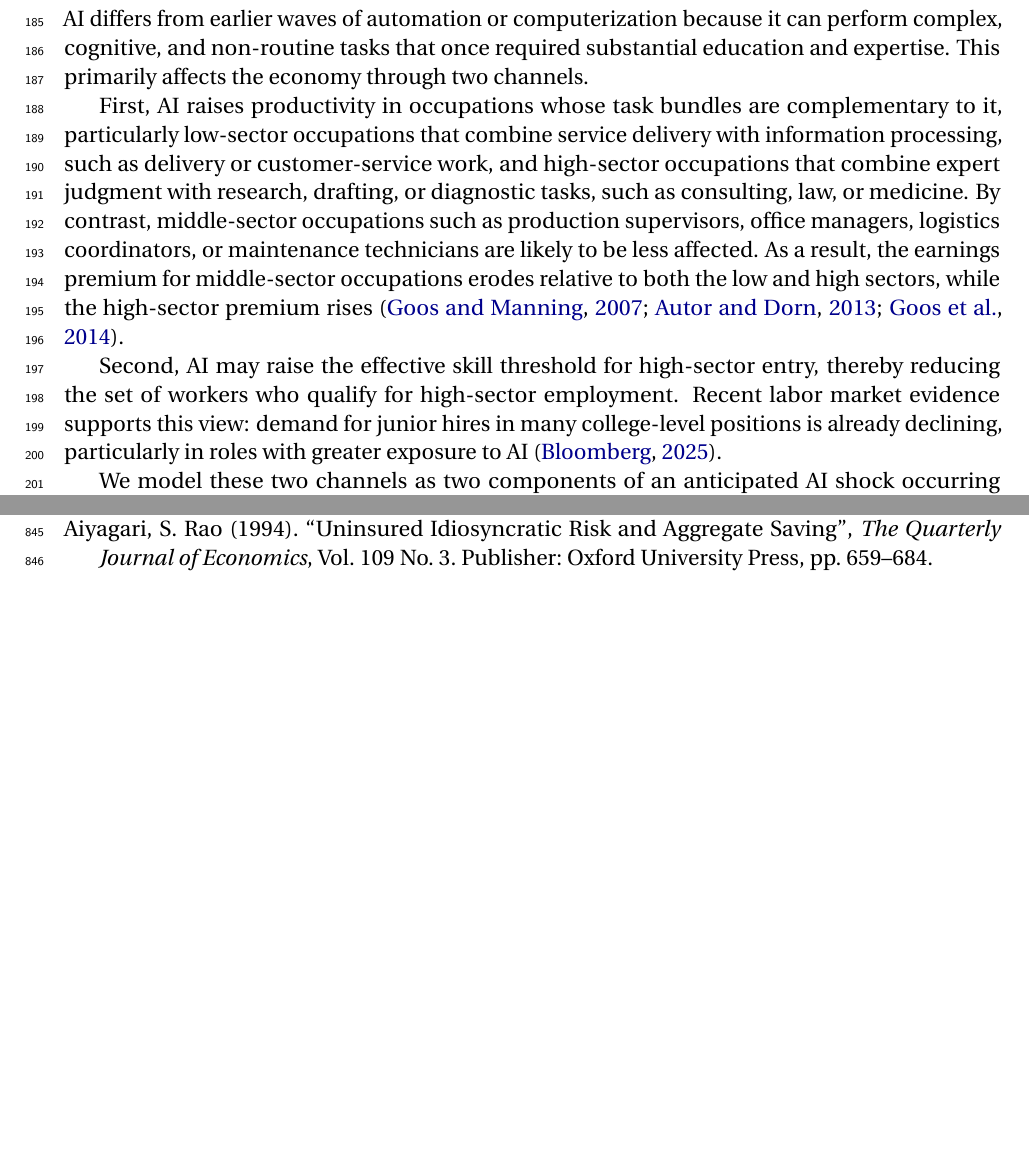
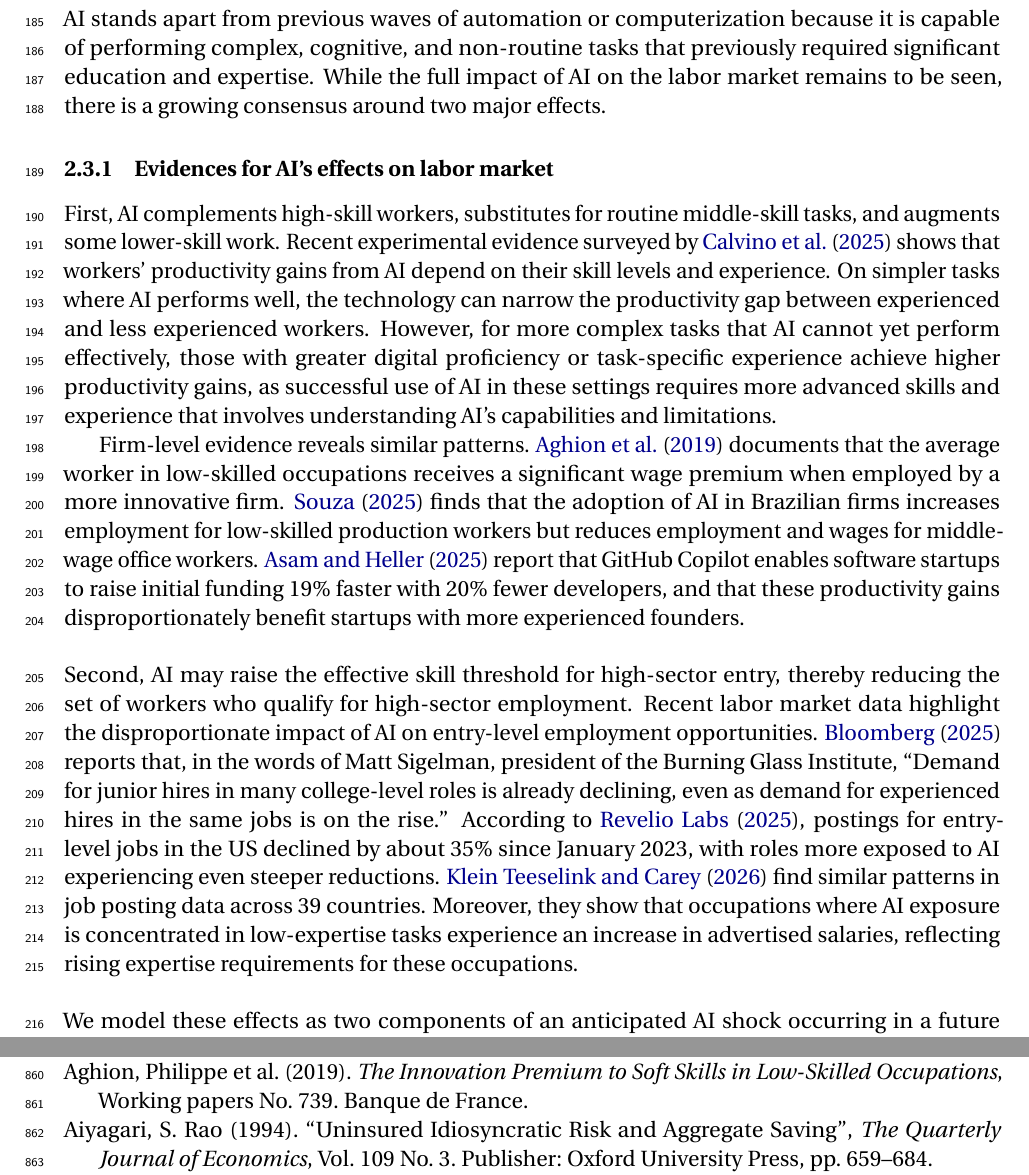
Before and after one commit to yangluust/AIandHC, a LaTeX paper (Main.tex): two parts of pages 7 and 32 of 45 before the commit and two parts of pages 7 and 33 of 45 after it, joined at a grey line, cut so that both start at the same text, the shorter picture padded with empty space. Compiled offline with pdfLaTeX.

Commit message:
add a section for empirical evidence

```diff
--- a/Main.tex
+++ b/Main.tex
@@ -228,12 +228,12 @@
 \crefformat{section}{#2Section~#1#3}
 \Crefformat{section}{#2Section~#1#3}
 
-\title{\LARGE \textbf{AI and Human Capital Accumulation:\\ Aggregate and Distributional Implications}\thanks{We thank Sewon Hur, Ryan Kim, Yena Park, and Jiheum Yeon, as well as seminar and conference participants at Sogang, SNU, and the 2025 BSE Summer Forum. All errors are our own. We acknowledge financial support from the Yonsei Institute for AI and Social Innovation.}\\[1.0cm]}
+\title{\LARGE \textbf{AI and Human Capital Accumulation:\\ Aggregate and Distributional Implications}\thanks{We thank Sewon Hur, Ryan Kim, Yena Park, and Jiheum Yeon, as well as seminar and conference participants at Sogang, SNU, the 2025 BSE Summer Forumn, KDI, and the 2026 NAESM. All errors are our own. We acknowledge financial support from the Yonsei Institute for AI and Social Innovation.}\\[1.0cm]}
 \author{Yang K. Lu\thanks{Corresponding author. Economics Department, Hong Kong University of Science and Technology, Clear Water Bay, Kowloon, Hong Kong. Email: \protect\href{mailto:yanglu@ust.hk}{yanglu@ust.hk}.} \\
 	HKUST \and Eunseong Ma\thanks{School of Economics, Yonsei University, 50 Yonsei-ro, Seodaemun-gu, Seoul 03722, South Korea. Email: \protect\href{mailto:masilver@yonsei.ac.kr}{masilver@yonsei.ac.kr}.} \\
 	Yonsei\\[0.5cm]
 }
-\date{April 2026}
+\date{June 2026}
 
 \begin{document}
 \maketitle
@@ -352,14 +352,21 @@ where $\delta$ is human capital's depreciation rate. We interpret $y_t e_t$ as e
 
 
 \subsection{AI Shock}
-AI differs from earlier waves of automation or computerization because it can perform complex, cognitive, and non-routine tasks that once required substantial education and expertise. This primarily affects the economy through two channels.
-
-First, AI raises productivity in occupations whose task bundles are complementary to it, particularly low-sector occupations that combine service delivery with information processing, such as delivery or customer-service work, and high-sector occupations that combine expert judgment with research, drafting, or diagnostic tasks, such as consulting, law, or medicine. By contrast, middle-sector occupations such as production supervisors, office managers, logistics coordinators, or maintenance technicians are likely to be less affected. As a result, the earnings premium for middle-sector occupations erodes relative to both the low and high sectors, while the high-sector premium rises \parencites{Goos2007, Autor2013, Goos2014}.
-
+AI stands apart from previous waves of automation or computerization because it is capable of performing complex, cognitive, and non-routine tasks that previously required significant education and expertise. While the full impact of AI on the labor market remains to be seen, there is a growing consensus around two major effects.
+
+\subsubsection{Evidences for AI's effects on labor market}
+First, AI complements high-skill workers, substitutes for routine middle-skill tasks, and augments some lower-skill work. Recent experimental evidence surveyed by \citet{calvino_effects_2025} shows that workers' productivity gains from AI depend on their skill levels and experience. On simpler tasks where AI performs well, the technology can narrow the productivity gap between experienced and less experienced workers. However, for more complex tasks that AI cannot yet perform effectively, those with greater digital proficiency or task-specific experience achieve higher productivity gains, as successful use of AI in these settings requires more advanced skills and experience that involves understanding AI's capabilities and limitations.
+
+Firm-level evidence reveals similar patterns. \citet{aghion2019} documents that the average worker in low-skilled occupations receives a significant wage premium when employed by a more innovative firm. \citet{de_souza_artificial_2025} finds that the adoption of AI in Brazilian firms increases employment for low-skilled production workers but reduces employment and wages for middle-wage office workers. \citet{asam_generative_2025} report that GitHub Copilot enables software startups to raise initial funding 19\% faster with 20\% fewer developers, and that these productivity gains disproportionately benefit startups with more experienced founders.
+
+\vspace{0.5cm}
+\noindent
 Second, AI may raise the effective skill threshold for high-sector
-entry, thereby reducing the set of workers who qualify for high-sector employment. Recent labor market evidence supports this view: demand for junior hires in many college-level positions is already declining, particularly in roles with greater exposure to AI \citep{bloomberg2025}.
-
-We model these two channels as two components of an anticipated AI shock occurring in a future period: a baseline component that changes the skill premium and an additional component that reduces accessibility to the high sector.
+entry, thereby reducing the set of workers who qualify for high-sector employment. Recent labor market data highlight the disproportionate impact of AI on entry-level employment opportunities. \citet{bloomberg2025} reports that, in the words of Matt Sigelman, president of the Burning Glass Institute, ``Demand for junior hires in many college-level roles is already declining, even as demand for experienced hires in the same jobs is on the rise.'' According to \citet{reveliolabs2025}, postings for entry-level jobs in the US declined by about 35\% since January 2023, with roles more exposed to AI experiencing even steeper reductions. \citet{klein_teeselink_ai_2026} find similar patterns in job posting data across 39 countries. Moreover, they show that occupations where AI exposure is concentrated in low-expertise tasks experience an increase in advertised salaries, reflecting rising expertise requirements for these occupations.
+
+\vspace{0.5cm}
+\noindent
+We model these effects as two components of an anticipated AI shock occurring in a future period: a baseline component that changes the skill premium and an additional component that reduces accessibility to the high sector.
 
 \subsubsection{Baseline component: AI changes skill premium}
 Suppose an AI shock is expected to boost labor productivity in both the low and high sectors in a future period, while leaving the middle sector unaffected. We capture this impact on sectoral productivity through the parameter $\gamma\in(0,1)$:
```
Also changed, not shown: AI.bib (+16 -0 lines), Main.pdf.
